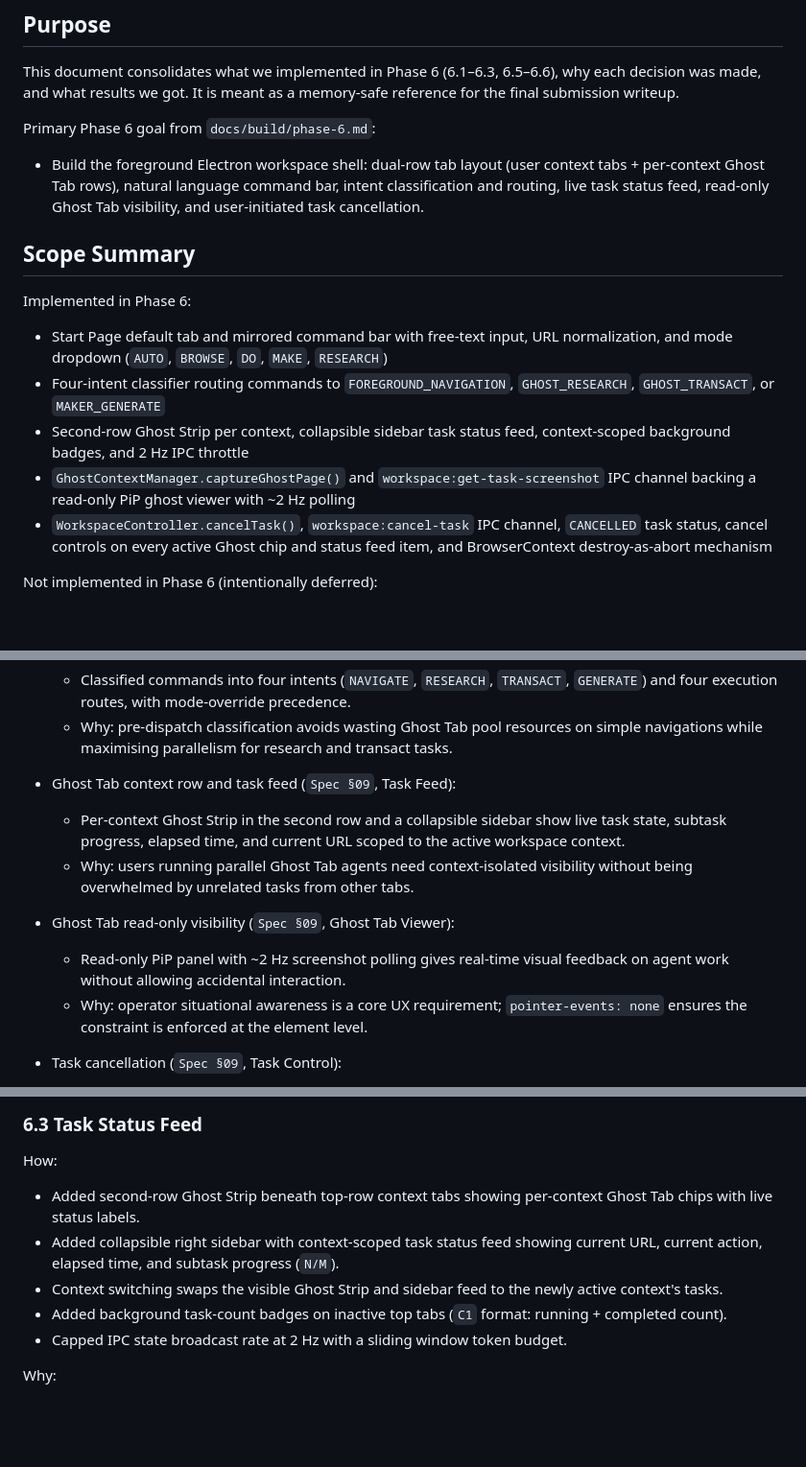
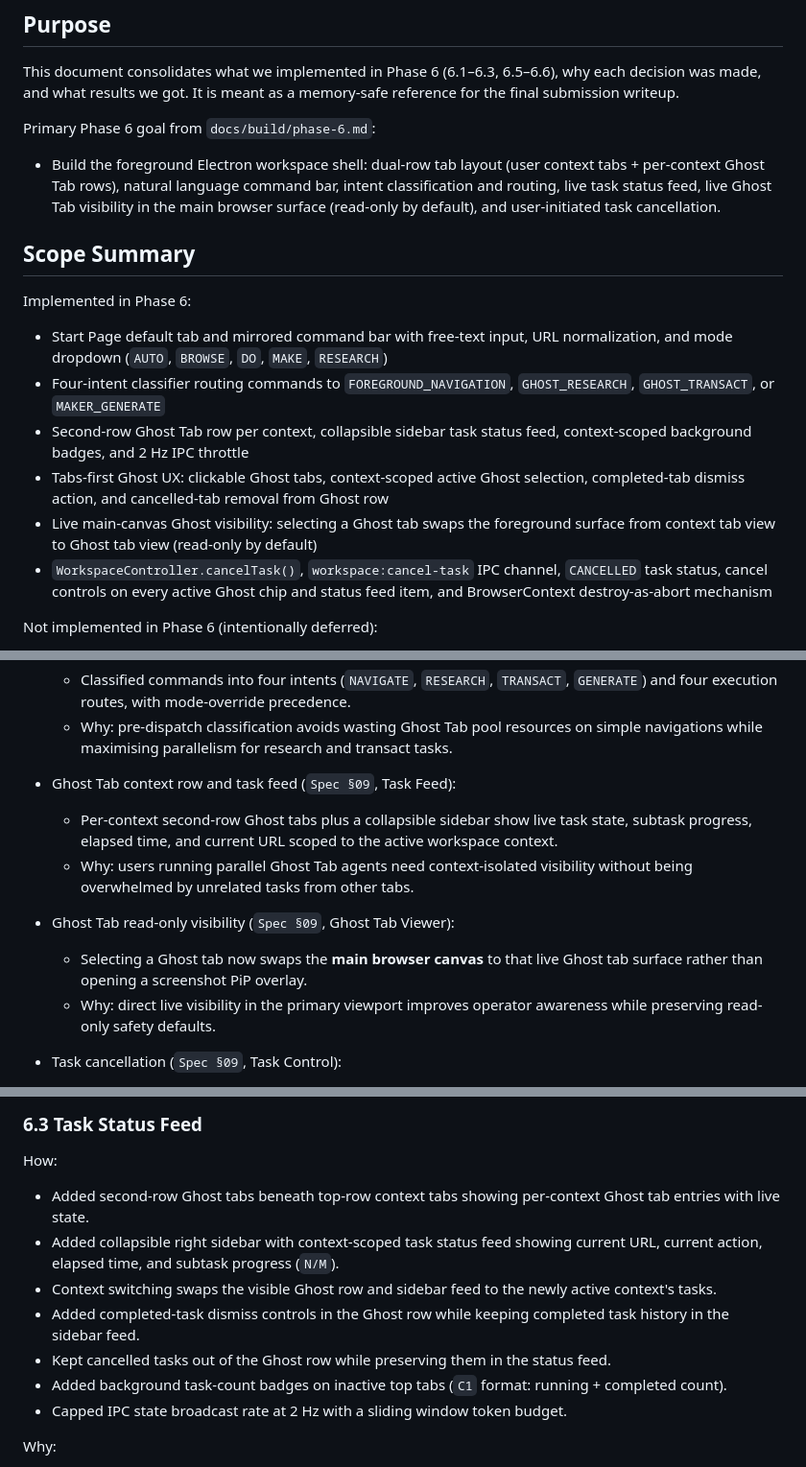
Before and after one commit to lmarte17/athna, a Markdown page: docs/writeup/phase6-workspace-ux-reference.md, 3 parts joined by grey strips. Shown at 96% size. Drawn GitHub-style; blank space fills up the shorter version.

```diff
--- a/docs/writeup/phase6-workspace-ux-reference.md
+++ b/docs/writeup/phase6-workspace-ux-reference.md
@@ -5,15 +5,16 @@ This document consolidates what we implemented in Phase 6 (6.1–6.3, 6.5–6.6)
 
 Primary Phase 6 goal from `docs/build/phase-6.md`:
 
-- Build the foreground Electron workspace shell: dual-row tab layout (user context tabs + per-context Ghost Tab rows), natural language command bar, intent classification and routing, live task status feed, read-only Ghost Tab visibility, and user-initiated task cancellation.
+- Build the foreground Electron workspace shell: dual-row tab layout (user context tabs + per-context Ghost Tab rows), natural language command bar, intent classification and routing, live task status feed, live Ghost Tab visibility in the main browser surface (read-only by default), and user-initiated task cancellation.
 
 ## Scope Summary
 Implemented in Phase 6:
 
 - Start Page default tab and mirrored command bar with free-text input, URL normalization, and mode dropdown (`AUTO`, `BROWSE`, `DO`, `MAKE`, `RESEARCH`)
 - Four-intent classifier routing commands to `FOREGROUND_NAVIGATION`, `GHOST_RESEARCH`, `GHOST_TRANSACT`, or `MAKER_GENERATE`
-- Second-row Ghost Strip per context, collapsible sidebar task status feed, context-scoped background badges, and 2 Hz IPC throttle
-- `GhostContextManager.captureGhostPage()` and `workspace:get-task-screenshot` IPC channel backing a read-only PiP ghost viewer with ~2 Hz polling
+- Second-row Ghost Tab row per context, collapsible sidebar task status feed, context-scoped background badges, and 2 Hz IPC throttle
+- Tabs-first Ghost UX: clickable Ghost tabs, context-scoped active Ghost selection, completed-tab dismiss action, and cancelled-tab removal from Ghost row
+- Live main-canvas Ghost visibility: selecting a Ghost tab swaps the foreground surface from context tab view to Ghost tab view (read-only by default)
 - `WorkspaceController.cancelTask()`, `workspace:cancel-task` IPC channel, `CANCELLED` task status, cancel controls on every active Ghost chip and status feed item, and BrowserContext destroy-as-abort mechanism
 
 Not implemented in Phase 6 (intentionally deferred):
@@ -33,12 +34,12 @@ This is how Phase 6 work maps to `ghost_browser_requirements.docx.md` and why it
   - Why: pre-dispatch classification avoids wasting Ghost Tab pool resources on simple navigations while maximising parallelism for research and transact tasks.
 
 - Ghost Tab context row and task feed (`Spec §09`, Task Feed):
-  - Per-context Ghost Strip in the second row and a collapsible sidebar show live task state, subtask progress, elapsed time, and current URL scoped to the active workspace context.
+  - Per-context second-row Ghost tabs plus a collapsible sidebar show live task state, subtask progress, elapsed time, and current URL scoped to the active workspace context.
   - Why: users running parallel Ghost Tab agents need context-isolated visibility without being overwhelmed by unrelated tasks from other tabs.
 
 - Ghost Tab read-only visibility (`Spec §09`, Ghost Tab Viewer):
-  - Read-only PiP panel with ~2 Hz screenshot polling gives real-time visual feedback on agent work without allowing accidental interaction.
-  - Why: operator situational awareness is a core UX requirement; `pointer-events: none` ensures the constraint is enforced at the element level.
+  - Selecting a Ghost tab now swaps the **main browser canvas** to that live Ghost tab surface rather than opening a screenshot PiP overlay.
+  - Why: direct live visibility in the primary viewport improves operator awareness while preserving read-only safety defaults.
 
 - Task cancellation (`Spec §09`, Task Control):
   - Immediate cancel via BrowserContext destruction; partial results frozen and preserved in Status Feed.
@@ -96,9 +97,11 @@ Result:
 ### 6.3 Task Status Feed
 How:
 
-- Added second-row Ghost Strip beneath top-row context tabs showing per-context Ghost Tab chips with live status labels.
+- Added second-row Ghost tabs beneath top-row context tabs showing per-context Ghost tab entries with live state.
 - Added collapsible right sidebar with context-scoped task status feed showing current URL, current action, elapsed time, and subtask progress (`N/M`).
-- Context switching swaps the visible Ghost Strip and sidebar feed to the newly active context's tasks.
+- Context switching swaps the visible Ghost row and sidebar feed to the newly active context's tasks.
+- Added completed-task dismiss controls in the Ghost row while keeping completed task history in the sidebar feed.
+- Kept cancelled tasks out of the Ghost row while preserving them in the status feed.
 - Added background task-count badges on inactive top tabs (`C1` format: running + completed count).
 - Capped IPC state broadcast rate at 2 Hz with a sliding window token budget.
 
```
Also changed, not shown: other parts of docs/writeup/phase6-workspace-ux-reference.md (+26 -26 lines), docs/build/phase-6.md (+15 -8 lines).
